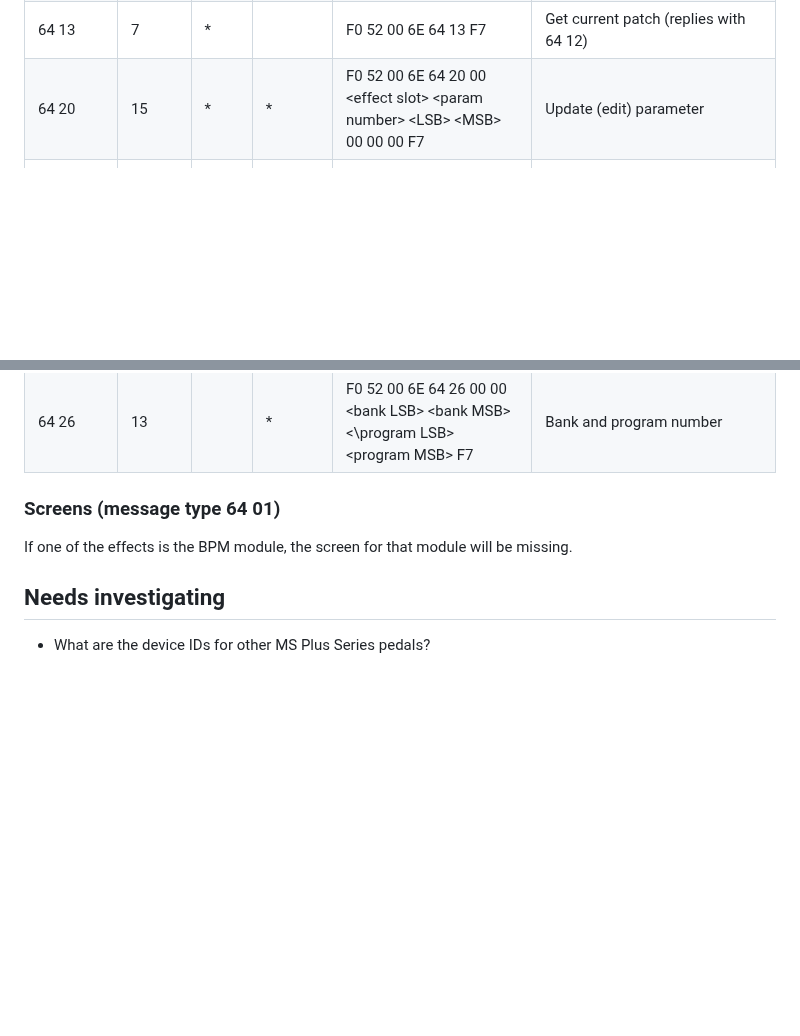
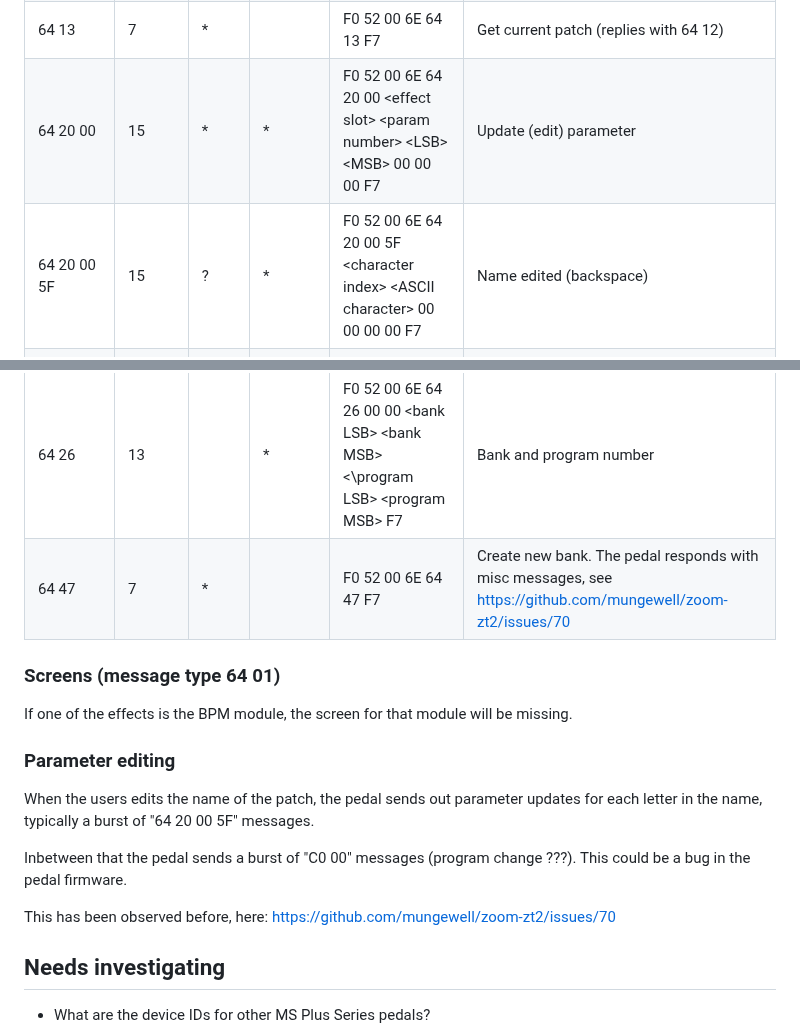
Before and after one commit to thammer/zoom-explorer, a Markdown page: README.md, 2 parts joined by grey strips. Drawn GitHub-style; blank space fills up the shorter version.

```diff
--- a/README.md
+++ b/README.md
@@ -63,15 +63,25 @@ F0 52 00 <device ID> <message type byte 1> <message type byte 2> <rest of messag
 | 64 0C          |      7 | *    | *       | F0 52 00 6E 64 0C F7 | Tuner off |
 | 64 12          |    985 |      | *       | F0 52 00 6E 64 12 01 \<length LSB\> \<length MSB\> \<patch data\> \<5 byte CRC\> F7 | Patch dump (curren patch), automatically sent after user changes effect for a slot, or after message type 64 13 is sent to the pedal |
 | 64 13          |     7  | *    |         | F0 52 00 6E 64 13 F7 | Get current patch (replies with 64 12) |
-| 64 20          |     15 | *    | *       | F0 52 00 6E 64 20 00 \<effect slot\> \<param number\> \<LSB\> \<MSB\> 00 00 00 F7 | Update (edit) parameter |
+| 64 20 00       |     15 | *    | *       | F0 52 00 6E 64 20 00 \<effect slot\> \<param number\> \<LSB\> \<MSB\> 00 00 00 F7 | Update (edit) parameter |
+| 64 20 00 5F    |     15 | ?    | *       | F0 52 00 6E 64 20 00 5F \<character index\> \<ASCII character\>  00 00 00 00 F7 | Name edited (backspace) |
 | 64 20 00 64 01 |     15 | *    | *       | F0 52 00 6E 64 20 00 64 01 \<selected effect slot number\> 00 00 00 00 F7 | Select effect slot number on pedal |
 | 64 20 00 64 02 |     15 | *    | *       | F0 52 00 6E 64 20 00 64 02 \<LSB\> \<MSB\> 00 00 00 F7 | Set/get tempo (BPM) |
 | 64 13          |      7 | *    |         | F0 52 00 6E 64 13 F7 | Get current patch from edit buffer (expects a reply with message type 64 12)|
 | 64 26          |     13 |      | *       | F0 52 00 6E 64 26 00 00 \<bank LSB\> \<bank MSB\> <\program LSB\> \<program MSB\> F7 | Bank and program number |
+| 64 47          |      7 | *    |         | F0 52 00 6E 64 47 F7 | Create new bank. The pedal responds with misc messages, see https://github.com/mungewell/zoom-zt2/issues/70 |
 
 ### Screens (message type 64 01)
 
 If one of the effects is the BPM module, the screen for that module will be missing.
+
+### Parameter editing
+
+When the users edits the name of the patch, the pedal sends out parameter updates for each letter in the name, typically a burst of "64 20 00 5F" messages.
+
+Inbetween that the pedal sends a burst of "C0 00" messages (program change ???). This could be a bug in the pedal firmware.
+
+This has been observed before, here: https://github.com/mungewell/zoom-zt2/issues/70
 
 ## Needs investigating
 
```
